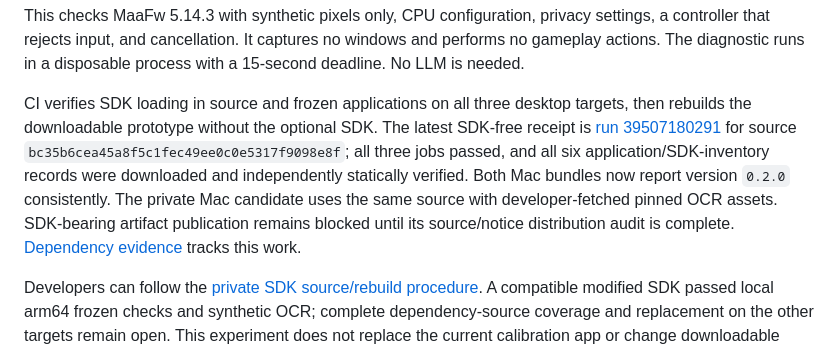
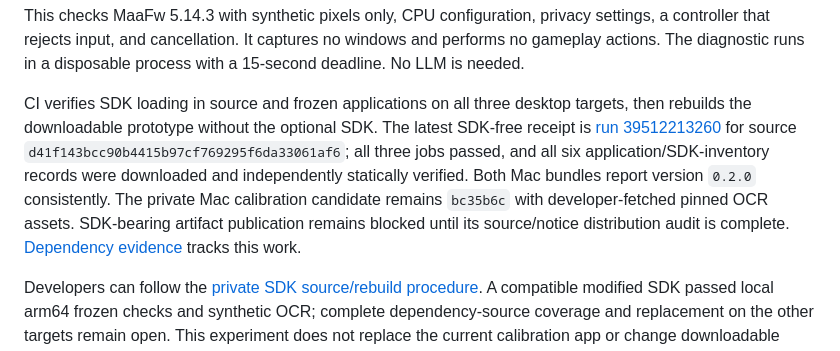
Before and after one commit to hypler-dev/afk-grinder, a Markdown page: README.md, the part around the change. GitHub-like rendering.

Commit message:
docs: record SDK source and build evidence

```diff
--- a/README.md
+++ b/README.md
@@ -79,7 +79,7 @@ uv run --locked --extra build --extra recognition python -m afk_grinder --sdk-ch
 
 This checks MaaFw 5.14.3 with synthetic pixels only, CPU configuration, privacy settings, a controller that rejects input, and cancellation. It captures no windows and performs no gameplay actions. The diagnostic runs in a disposable process with a 15-second deadline. No LLM is needed.
 
-CI verifies SDK loading in source and frozen applications on all three desktop targets, then rebuilds the downloadable prototype without the optional SDK. The latest SDK-free receipt is [run 39507180291](https://github.com/hypler-dev/afk-grinder/actions/runs/39507180291) for source `bc35b6cea45a8f5c1fec49ee0c0e5317f9098e8f`; all three jobs passed, and all six application/SDK-inventory records were downloaded and independently statically verified. Both Mac bundles now report version `0.2.0` consistently. The private Mac candidate uses the same source with developer-fetched pinned OCR assets. SDK-bearing artifact publication remains blocked until its source/notice distribution audit is complete. [Dependency evidence](docs/DEPENDENCIES.md) tracks this work.
+CI verifies SDK loading in source and frozen applications on all three desktop targets, then rebuilds the downloadable prototype without the optional SDK. The latest SDK-free receipt is [run 39512213260](https://github.com/hypler-dev/afk-grinder/actions/runs/39512213260) for source `d41f143bcc90b4415b97cf769295f6da33061af6`; all three jobs passed, and all six application/SDK-inventory records were downloaded and independently statically verified. Both Mac bundles report version `0.2.0` consistently. The private Mac calibration candidate remains `bc35b6c` with developer-fetched pinned OCR assets. SDK-bearing artifact publication remains blocked until its source/notice distribution audit is complete. [Dependency evidence](docs/DEPENDENCIES.md) tracks this work.
 
 Developers can follow the [private SDK source/rebuild procedure](docs/SDK_REBUILD.md). A compatible modified SDK passed local arm64 frozen checks and synthetic OCR; complete dependency-source coverage and replacement on the other targets remain open. This experiment does not replace the current calibration app or change downloadable artifact contents.
 
```
Also changed, not shown: plan.md (+10 -2 lines).
